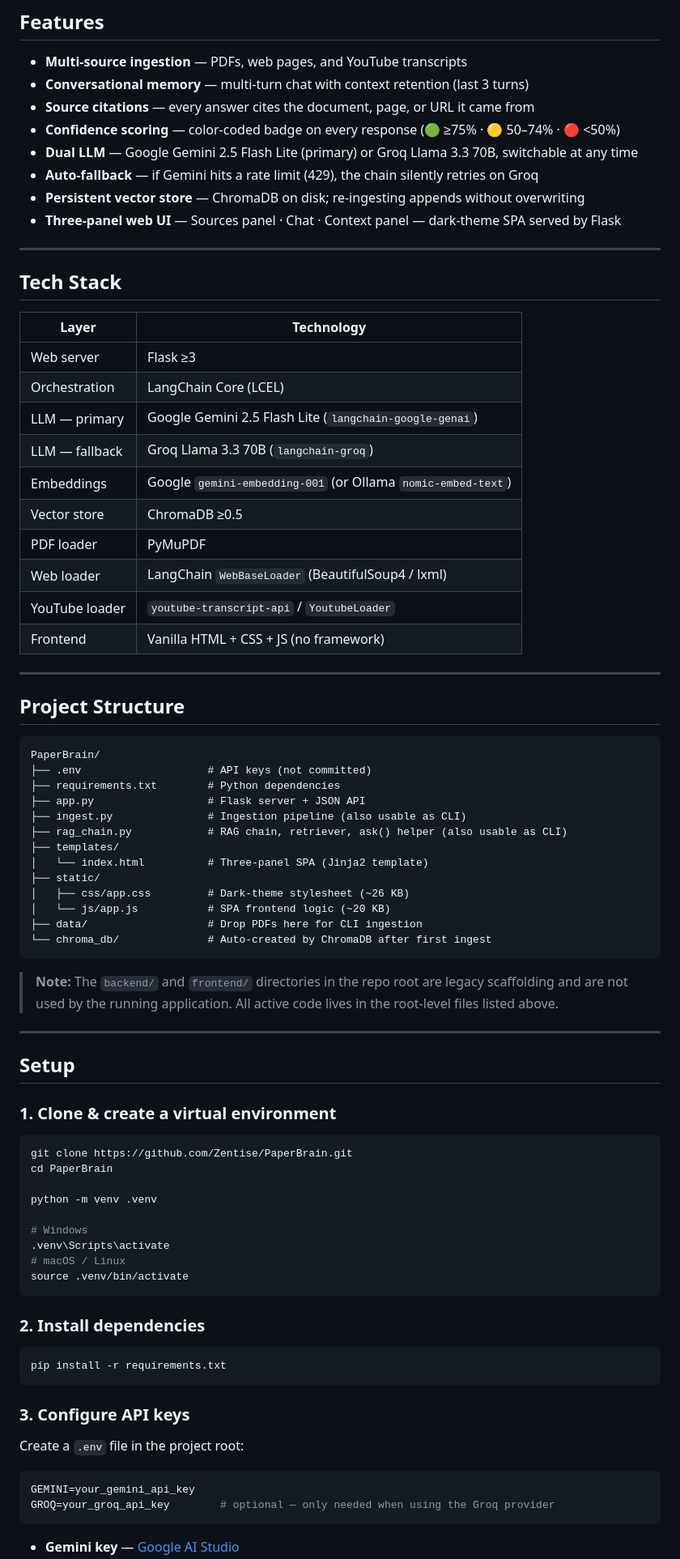
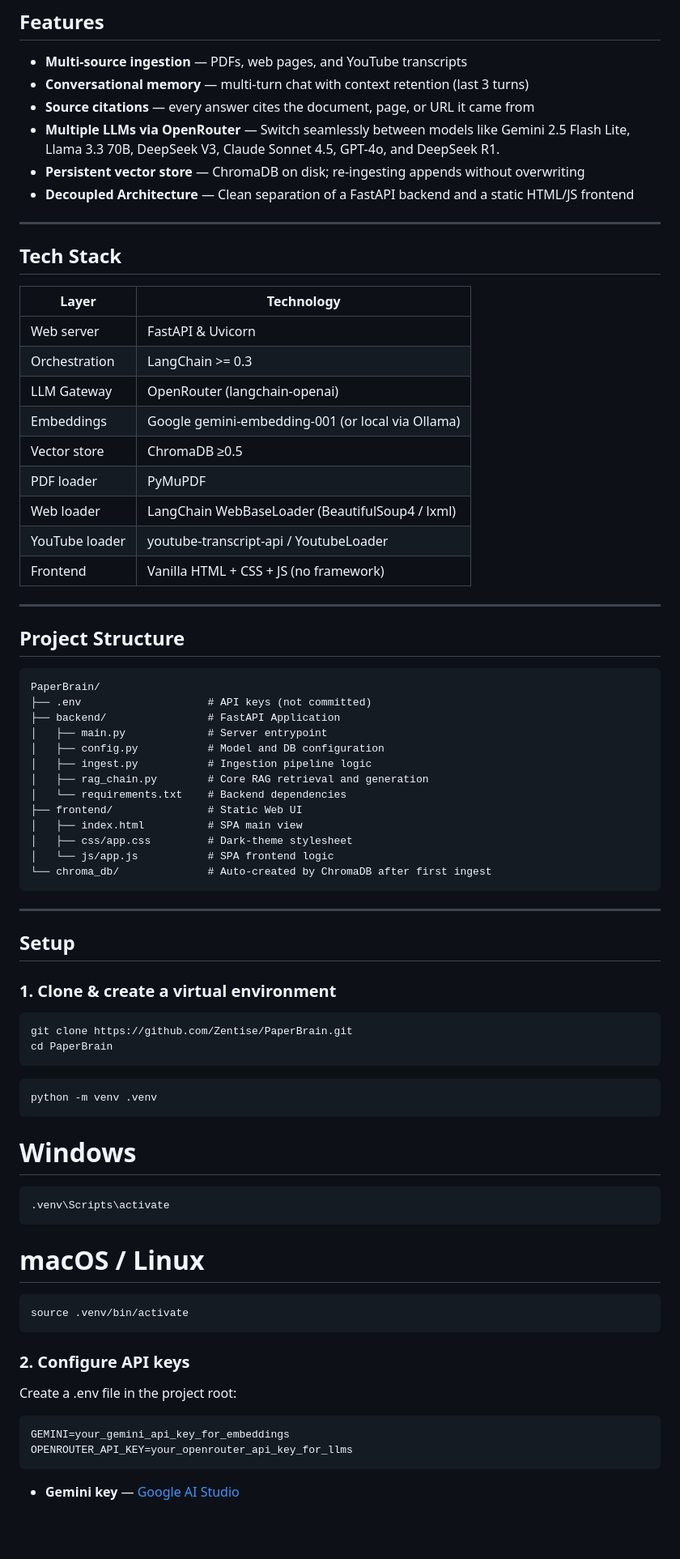
Before and after one commit to Zentise/PaperBrain, a Markdown page: README.md, the part around one of its changes. Shown at 81% size. GitHub-like rendering; blank space fills up the shorter version.

````diff
--- a/README.md
+++ b/README.md
@@ -11,11 +11,9 @@
 - **Multi-source ingestion** — PDFs, web pages, and YouTube transcripts
 - **Conversational memory** — multi-turn chat with context retention (last 3 turns)
 - **Source citations** — every answer cites the document, page, or URL it came from
-- **Confidence scoring** — color-coded badge on every response (🟢 ≥75% · 🟡 50–74% · 🔴 <50%)
-- **Dual LLM** — Google Gemini 2.5 Flash Lite (primary) or Groq Llama 3.3 70B, switchable at any time
-- **Auto-fallback** — if Gemini hits a rate limit (429), the chain silently retries on Groq
+- **Multiple LLMs via OpenRouter** — Switch seamlessly between models like Gemini 2.5 Flash Lite, Llama 3.3 70B, DeepSeek V3, Claude Sonnet 4.5, GPT-4o, and DeepSeek R1.
 - **Persistent vector store** — ChromaDB on disk; re-ingesting appends without overwriting
-- **Three-panel web UI** — Sources panel · Chat · Context panel — dark-theme SPA served by Flask
+- **Decoupled Architecture** — Clean separation of a FastAPI backend and a static HTML/JS frontend
 
 ---
 
@@ -23,15 +21,14 @@
 
 | Layer | Technology |
 |---|---|
-| Web server | Flask ≥3 |
-| Orchestration | LangChain Core (LCEL) |
-| LLM — primary | Google Gemini 2.5 Flash Lite (`langchain-google-genai`) |
-| LLM — fallback | Groq Llama 3.3 70B (`langchain-groq`) |
-| Embeddings | Google `gemini-embedding-001` (or Ollama `nomic-embed-text`) |
+| Web server | FastAPI & Uvicorn |
+| Orchestration | LangChain >= 0.3 |
+| LLM Gateway | OpenRouter (langchain-openai) |
+| Embeddings | Google gemini-embedding-001 (or local via Ollama) |
 | Vector store | ChromaDB ≥0.5 |
 | PDF loader | PyMuPDF |
-| Web loader | LangChain `WebBaseLoader` (BeautifulSoup4 / lxml) |
-| YouTube loader | `youtube-transcript-api` / `YoutubeLoader` |
+| Web loader | LangChain WebBaseLoader (BeautifulSoup4 / lxml) |
+| YouTube loader | youtube-transcript-api / YoutubeLoader |
 | Frontend | Vanilla HTML + CSS + JS (no framework) |
 
 ---
@@ -41,20 +38,18 @@
 ```
 PaperBrain/
 ├── .env                    # API keys (not committed)
-├── requirements.txt        # Python dependencies
-├── app.py                  # Flask server + JSON API
-├── ingest.py               # Ingestion pipeline (also usable as CLI)
-├── rag_chain.py            # RAG chain, retriever, ask() helper (also usable as CLI)
-├── templates/
-│   └── index.html          # Three-panel SPA (Jinja2 template)
-├── static/
-│   ├── css/app.css         # Dark-theme stylesheet (~26 KB)
-│   └── js/app.js           # SPA frontend logic (~20 KB)
-├── data/                   # Drop PDFs here for CLI ingestion
+├── backend/                # FastAPI Application
+│   ├── main.py             # Server entrypoint
+│   ├── config.py           # Model and DB configuration
+│   ├── ingest.py           # Ingestion pipeline logic
+│   ├── rag_chain.py        # Core RAG retrieval and generation
+│   └── requirements.txt    # Backend dependencies
+├── frontend/               # Static Web UI
+│   ├── index.html          # SPA main view
+│   ├── css/app.css         # Dark-theme stylesheet
+│   └── js/app.js           # SPA frontend logic
 └── chroma_db/              # Auto-created by ChromaDB after first ingest
 ```
-
-> **Note:** The `backend/` and `frontend/` directories in the repo root are legacy scaffolding and are not used by the running application. All active code lives in the root-level files listed above.
 
 ---
 
@@ -62,31 +57,29 @@ PaperBrain/
 
 ### 1. Clone & create a virtual environment
 
-```bash
+```
 git clone https://github.com/Zentise/PaperBrain.git
 cd PaperBrain
-
+```
+```
 python -m venv .venv
-
+```
 # Windows
+```
 .venv\Scripts\activate
+```
 # macOS / Linux
+```
 source .venv/bin/activate
 ```
 
-### 2. Install dependencies
+### 2. Configure API keys
 
-```bash
-pip install -r requirements.txt
+Create a .env file in the project root:
+
 ```
-
-### 3. Configure API keys
-
-Create a `.env` file in the project root:
-
-```env
-GEMINI=your_gemini_api_key
-GROQ=your_groq_api_key        # optional — only needed when using the Groq provider
+GEMINI=your_gemini_api_key_for_embeddings
+OPENROUTER_API_KEY=your_openrouter_api_key_for_llms
 ```
 
 - **Gemini key** — [Google AI Studio](https://aistudio.google.com/app/apikey)
````
Also changed, not shown: other parts of README.md (+41 -52 lines).
